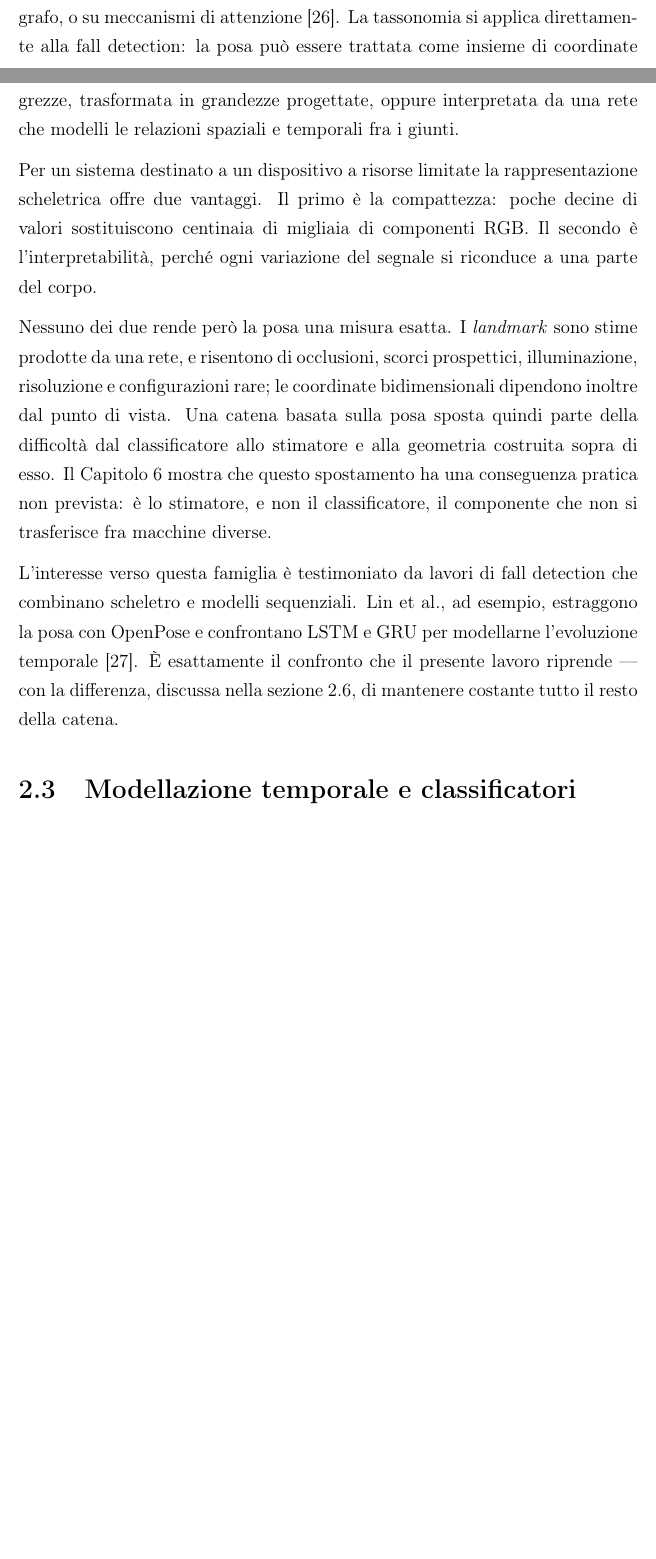
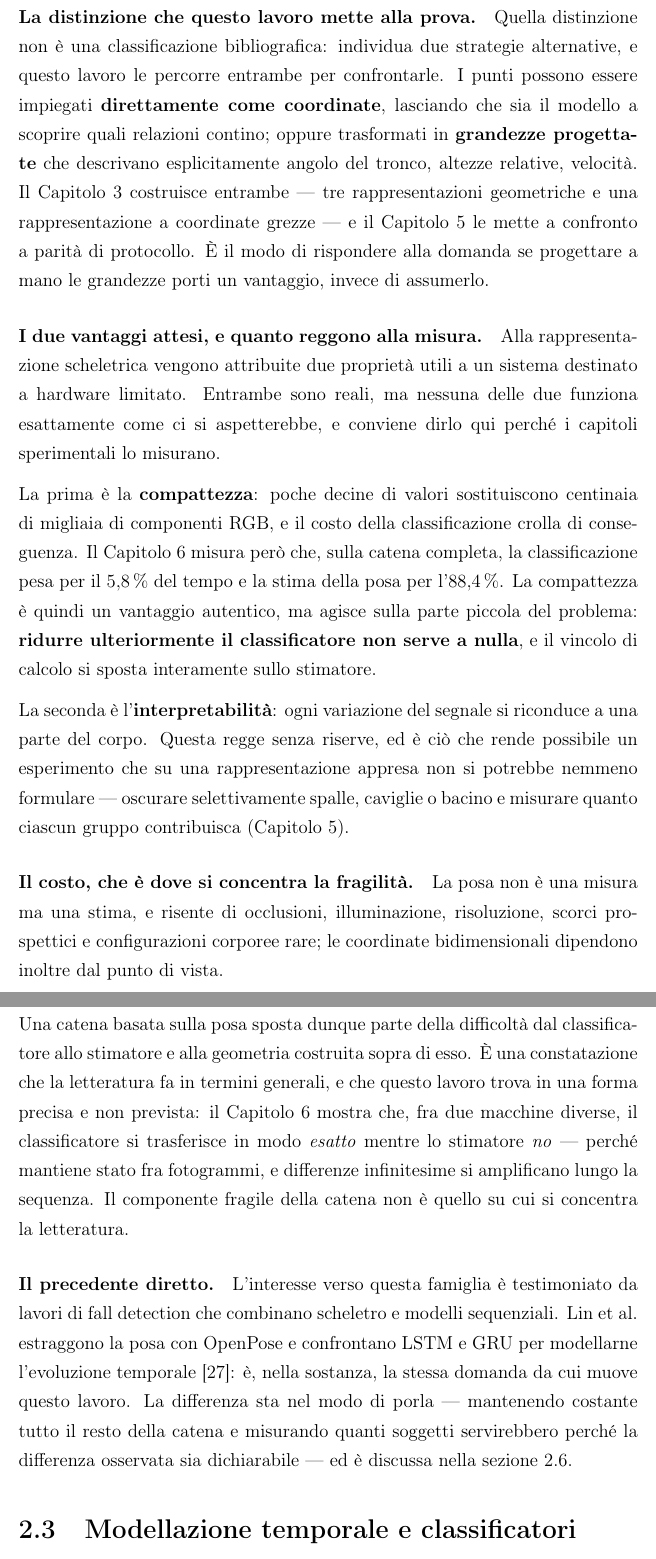
Before and after one commit to caterina2000/DIP_Project_1, a LaTeX document (tesi/tesi.tex, which reads tesi/Cap2.tex): two parts of pages 27 and 28 of 140 before the commit and two parts of pages 28 and 29 of 141 after it, joined at a grey line, cut at the place of the change, the shorter picture padded with empty space. Compiled offline with pdfLaTeX.

Commit message:
Cap2: la sottosezione sullo scheletro collegata a cio' che il lavoro misura
Il difetto era che elencava proprieta' generiche della rappresentazione
scheletrica senza collegarle a nulla di questo lavoro. In due casi, per
giunta, le misure fatte QUALIFICANO l'affermazione generica, e tacerlo
sarebbe stato peggio che ometterla.

  compattezza. Vera, ma il bilancio misurato dice 88,4% del tempo alla stima
  della posa e 5,8% al classificatore: la compattezza agisce sulla parte
  piccola del problema, e ridurre ulteriormente il classificatore non serve.

  interpretabilita'. Regge senza riserve, ed e' cio' che rende possibile
  l'esperimento sulle occlusioni: oscurare selettivamente gruppi di punti e
  misurarne il contributo non e' formulabile su una rappresentazione appresa.

  fragilita' dello stimatore. La letteratura lo dice in generale; questo
  lavoro lo trova in forma precisa e non prevista (ISS-106): fra due macchine
  il classificatore si trasferisce in modo esatto, lo stimatore no.

Aggiunto inoltre il collegamento che mancava del tutto: la distinzione fra
coordinate grezze e grandezze progettate non e' una classificazione
bibliografica, sono le due strategie che questo lavoro percorre entrambe --
Metodo B contro A1/A2/A3 -- per confrontarle a parita' di protocollo.

CITAZIONE. `huang` era un segnaposto: «review del 2024 che raccoglie oltre
cento metodi», con autori mai recuperati e entrambe le cifre da verificare.
Sostituita da `nguyen`, verificata il 2026-08-25: Nguyen, Nguyen, Scherer,
Le, Sensors 23(11):5121, 2023, DOI 10.3390/s23115121. Circa 250 risultati da
oltre settanta studi fra il 2019 e il marzo 2023, quattro famiglie, con la
distinzione esplicita fra caratteristiche progettate e apprese.

Non restano segnaposto nella bibliografia del Capitolo 2.

Verificato con tesi/controlla.py.

```diff
--- a/tesi/Cap2.tex
+++ b/tesi/Cap2.tex
@@ -185,4 +180,0 @@ metodi di apprendimento profondo basati su reti ricorrenti, convoluzionali, a
-grafo, o su meccanismi di attenzione~\cite{huang}. La tassonomia si applica
-direttamente alla fall detection: la posa può essere trattata come insieme di
-coordinate grezze, trasformata in grandezze progettate, oppure interpretata da
-una rete che modelli le relazioni spaziali e temporali fra i giunti.
@@ -189,25 +187,60 @@ una rete che modelli le relazioni spaziali e temporali fra i giunti.
 
-Per un sistema destinato a un dispositivo a risorse limitate la rappresentazione
-scheletrica offre due vantaggi. Il primo è la compattezza: poche decine di
-valori sostituiscono centinaia di migliaia di componenti RGB. Il secondo è
-l'interpretabilità, perché ogni variazione del segnale si riconduce a una parte
-del corpo.
+\paragraph{La distinzione che questo lavoro mette alla prova.} Quella
+distinzione non è una classificazione bibliografica: individua due strategie
+alternative, e questo lavoro le percorre entrambe per confrontarle. I punti
+possono essere impiegati \textbf{direttamente come coordinate}, lasciando che
+sia il modello a scoprire quali relazioni contino; oppure trasformati in
+\textbf{grandezze progettate} che descrivano esplicitamente angolo del tronco,
+altezze relative, velocità. Il Capitolo~\ref{cap:metodologia} costruisce
+entrambe --- tre rappresentazioni geometriche e una rappresentazione a
+coordinate grezze --- e il Capitolo~\ref{cap:risultati} le mette a confronto a
+parità di protocollo. È il modo di rispondere alla domanda se progettare a mano
+le grandezze porti un vantaggio, invece di assumerlo.
 
-Nessuno dei due rende però la posa una misura esatta. I \emph{landmark} sono
-stime prodotte da una rete, e risentono di occlusioni, scorci prospettici,
-illuminazione, risoluzione e configurazioni rare; le coordinate bidimensionali
-dipendono inoltre dal punto di vista. Una catena basata sulla posa sposta quindi
-parte della difficoltà dal classificatore allo stimatore e alla geometria
-costruita sopra di esso. Il Capitolo~\ref{cap:edge} mostra che questo
-spostamento ha una conseguenza pratica non prevista: è lo stimatore, e non il
-classificatore, il componente che non si trasferisce fra macchine diverse.
+\paragraph{I due vantaggi attesi, e quanto reggono alla misura.} Alla
+rappresentazione scheletrica vengono attribuite due proprietà utili a un
+sistema destinato a hardware limitato. Entrambe sono reali, ma nessuna delle
+due funziona esattamente come ci si aspetterebbe, e conviene dirlo qui perché i
+capitoli sperimentali lo misurano.
 
-L'interesse verso questa famiglia è testimoniato da lavori di fall detection che
-combinano scheletro e modelli sequenziali. Lin et al., ad esempio, estraggono la
-posa con OpenPose e confrontano LSTM e GRU per modellarne l'evoluzione
-temporale~\cite{lin}. È esattamente il confronto che il presente lavoro riprende
---- con la differenza, discussa nella sezione~\ref{sec:posizionamento}, di
-mantenere costante tutto il resto della catena.
+La prima è la \textbf{compattezza}: poche decine di valori sostituiscono
+centinaia di migliaia di componenti RGB, e il costo della classificazione crolla
+di conseguenza. Il Capitolo~\ref{cap:edge} misura però che, sulla catena
+completa, la classificazione pesa per il \SI{5.8}{\percent} del tempo e la stima
+della posa per l'\SI{88.4}{\percent}. La compattezza è quindi un vantaggio
+autentico, ma agisce sulla parte piccola del problema: \textbf{ridurre
+ulteriormente il classificatore non serve a nulla}, e il vincolo di calcolo si
+sposta interamente sullo stimatore.
+
+La seconda è l'\textbf{interpretabilità}: ogni variazione del segnale si
+riconduce a una parte del corpo. Questa regge senza riserve, ed è ciò che rende
+possibile un esperimento che su una rappresentazione appresa non si potrebbe
+nemmeno formulare --- oscurare selettivamente spalle, caviglie o bacino e
+misurare quanto ciascun gruppo contribuisca
+(Capitolo~\ref{cap:risultati}).
+
+\paragraph{Il costo, che è dove si concentra la fragilità.} La posa non è una
+misura ma una stima, e risente di occlusioni, illuminazione, risoluzione,
+scorci prospettici e configurazioni corporee rare; le coordinate bidimensionali
+dipendono inoltre dal punto di vista.
+
+Una catena basata sulla posa sposta dunque parte della difficoltà dal
+classificatore allo stimatore e alla geometria costruita sopra di esso. È una
+constatazione che la letteratura fa in termini generali, e che questo lavoro
+trova in una forma precisa e non prevista: il Capitolo~\ref{cap:edge} mostra
+che, fra due macchine diverse, il classificatore si trasferisce in modo
+\emph{esatto} mentre lo stimatore \emph{no} --- perché mantiene stato fra
+fotogrammi, e differenze infinitesime si amplificano lungo la sequenza. Il
+componente fragile della catena non è quello su cui si concentra la letteratura.
+
+\paragraph{Il precedente diretto.} L'interesse verso questa famiglia è
+testimoniato da lavori di fall detection che combinano scheletro e modelli
+sequenziali. Lin et al. estraggono la posa con OpenPose e confrontano LSTM e
+GRU per modellarne l'evoluzione temporale~\cite{lin}: è, nella sostanza, la
+stessa domanda da cui muove questo lavoro. La differenza sta nel modo di
+porla --- mantenendo costante tutto il resto della catena e misurando quanti
+soggetti servirebbero perché la differenza osservata sia dichiarabile --- ed è
+discussa nella sezione~\ref{sec:posizionamento}.
 
 \section{Modellazione temporale e classificatori}
 \label{sec:modelli-sota}
```
Also changed, not shown: tesi/Bibliografia.tex (+11 -7 lines), tesi/Cap2.tex (14 more changed lines).
